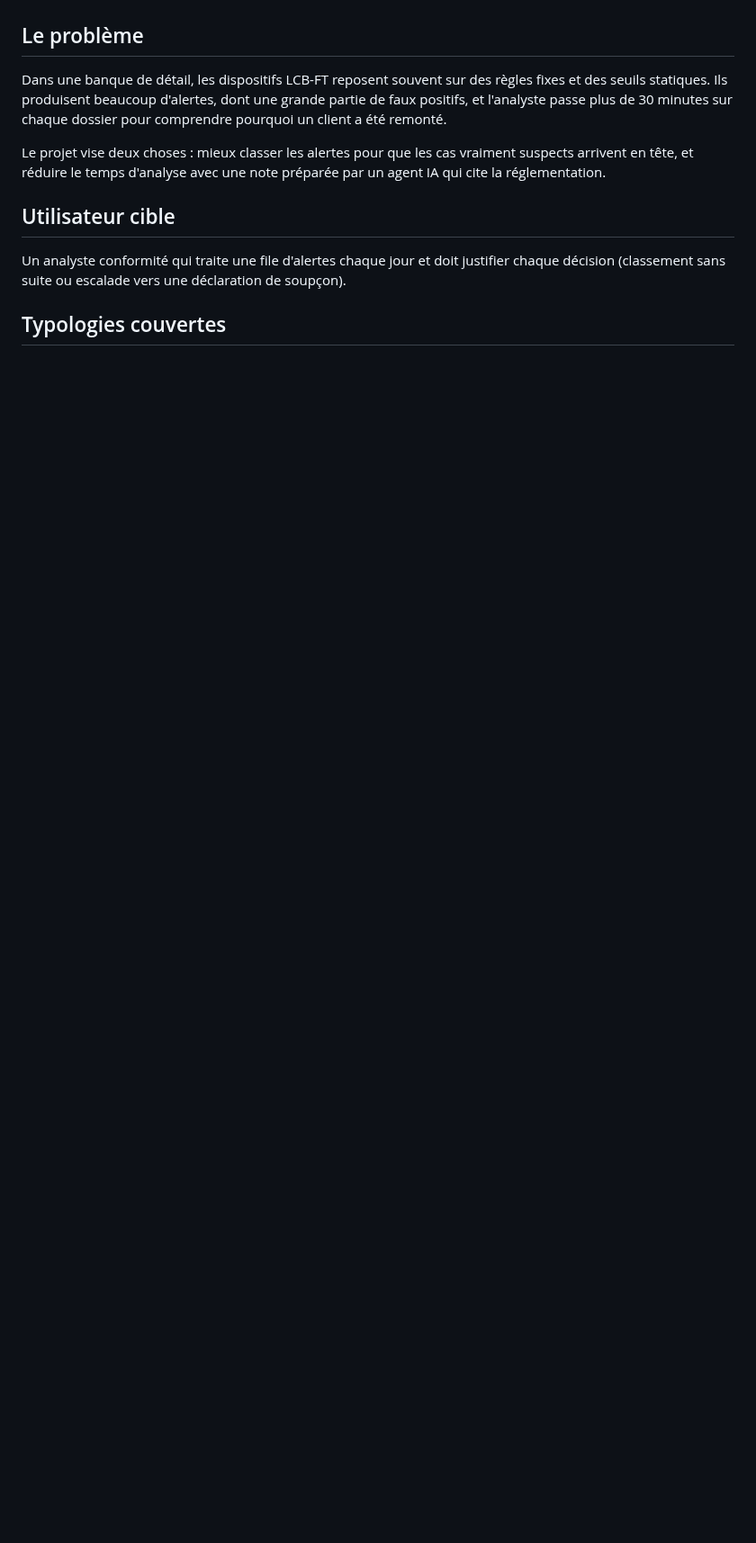
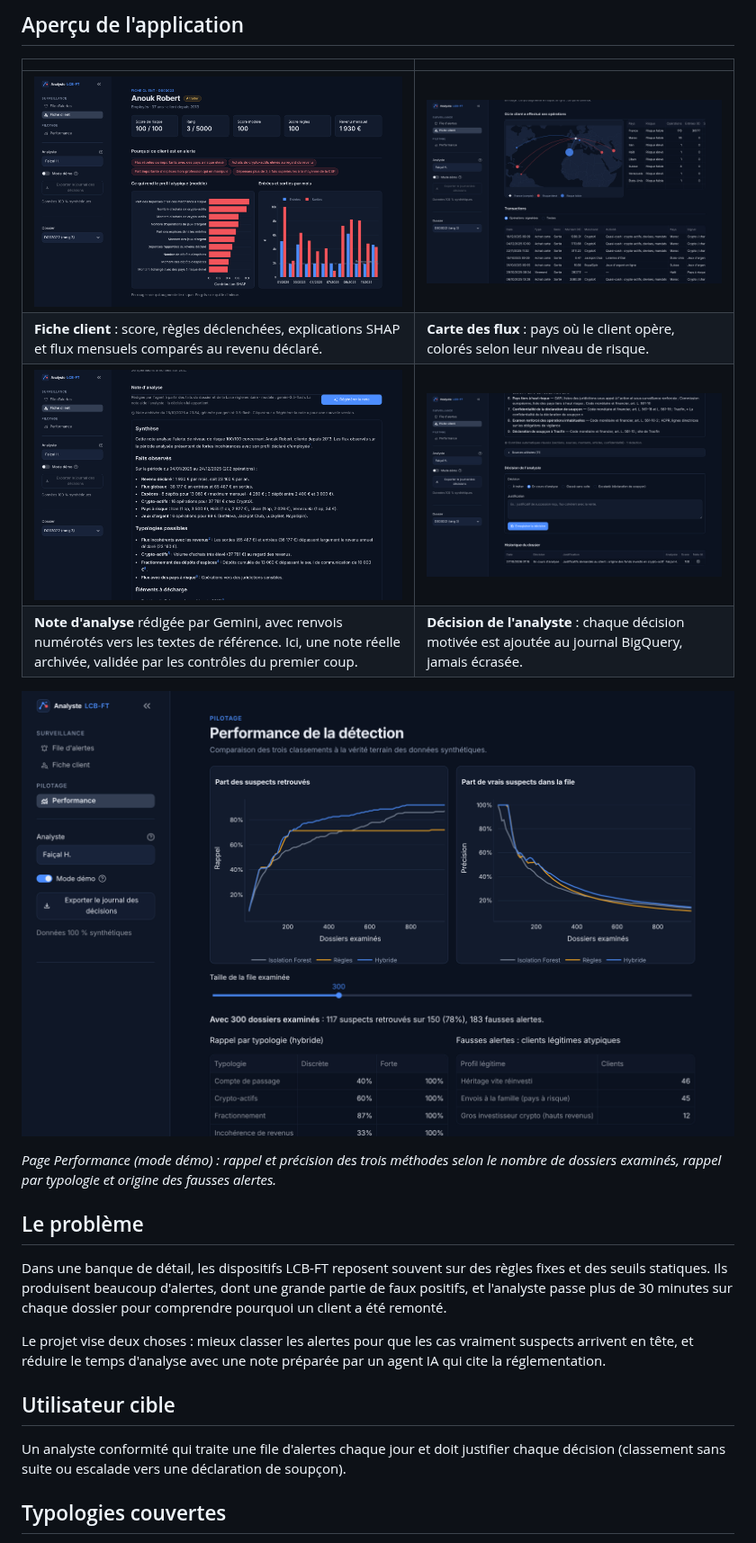
Before and after one commit to faicalharrach/lcbft-assistant, a Markdown page: README.md, the part around one of its changes. Shown at 90% size. Rendered like a GitHub page; pictures changed too: docs/images/02_fiche_client.png (added), docs/images/03_carte_flux.png (added), docs/images/04_note_ia.png (added); blank space fills up the shorter version.

Commit message:
README : schéma du pipeline et captures de l'application

```diff
--- a/README.md
+++ b/README.md
@@ -6,3 +68,15 @@ Toutes les données du projet sont synthétiques. Aucune donnée réelle de clie
+## Aperçu de l'application
+
+| | |
+|---|---|
+| ![Fiche client](docs/images/02_fiche_client.png) | ![Carte des flux](docs/images/03_carte_flux.png) |
+| **Fiche client** : score, règles déclenchées, explications SHAP et flux mensuels comparés au revenu déclaré. | **Carte des flux** : pays où le client opère, colorés selon leur niveau de risque. |
+| ![Note d'analyse](docs/images/04_note_ia.png) | ![Décision et historique](docs/images/05_decision_historique.png) |
+| **Note d'analyse** rédigée par Gemini, avec renvois numérotés vers les textes de référence. Ici, une note réelle archivée, validée par les contrôles du premier coup. | **Décision de l'analyste** : chaque décision motivée est ajoutée au journal BigQuery, jamais écrasée. |
+
+![Performance de la détection](docs/images/06_performance.png)
+
+*Page Performance (mode démo) : rappel et précision des trois méthodes selon le nombre de dossiers examinés, rappel par typologie et origine des fausses alertes.*
 
 ## Le problème
 
```
Also changed, not shown: other parts of README.md (+63 -0 lines), docs/images/01_file_alertes.png (added).
